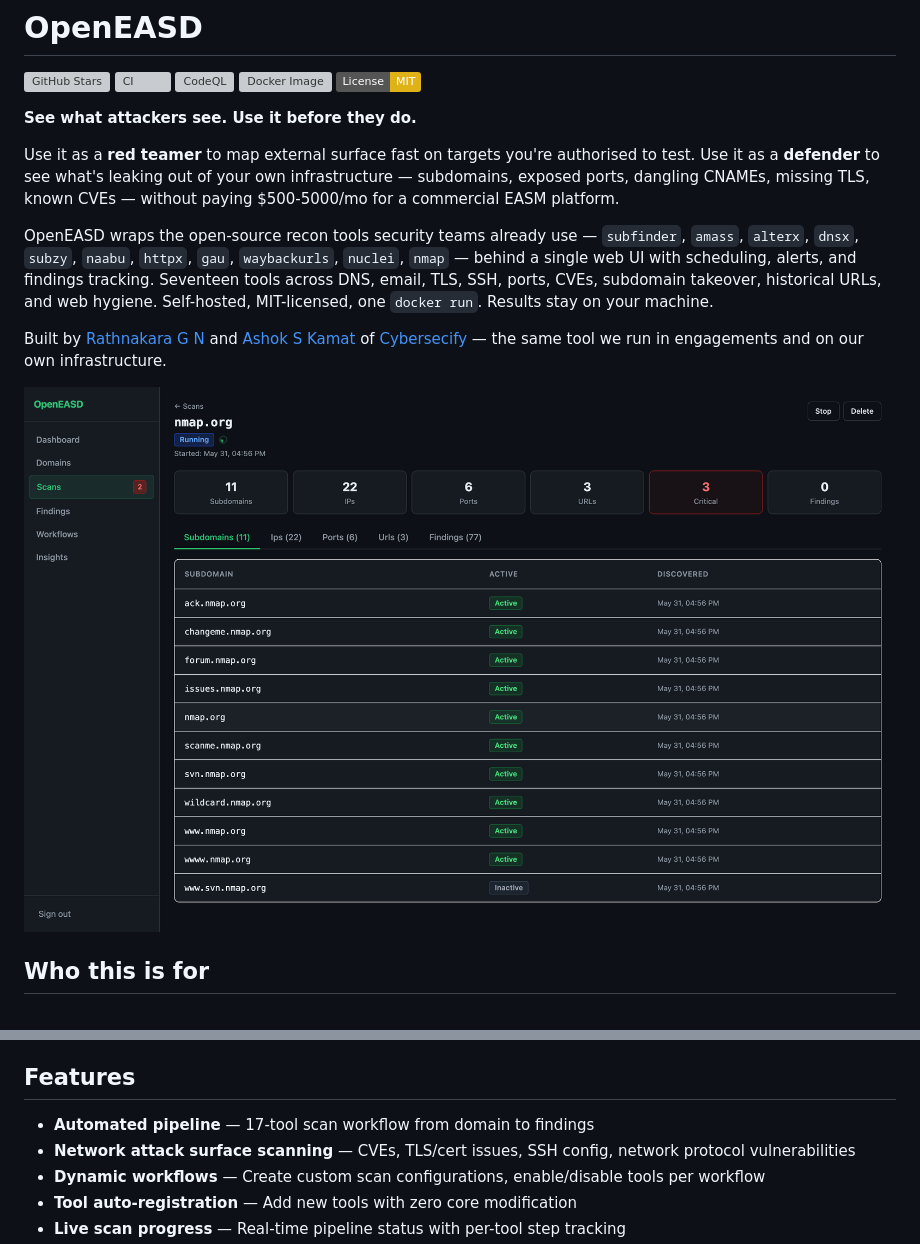
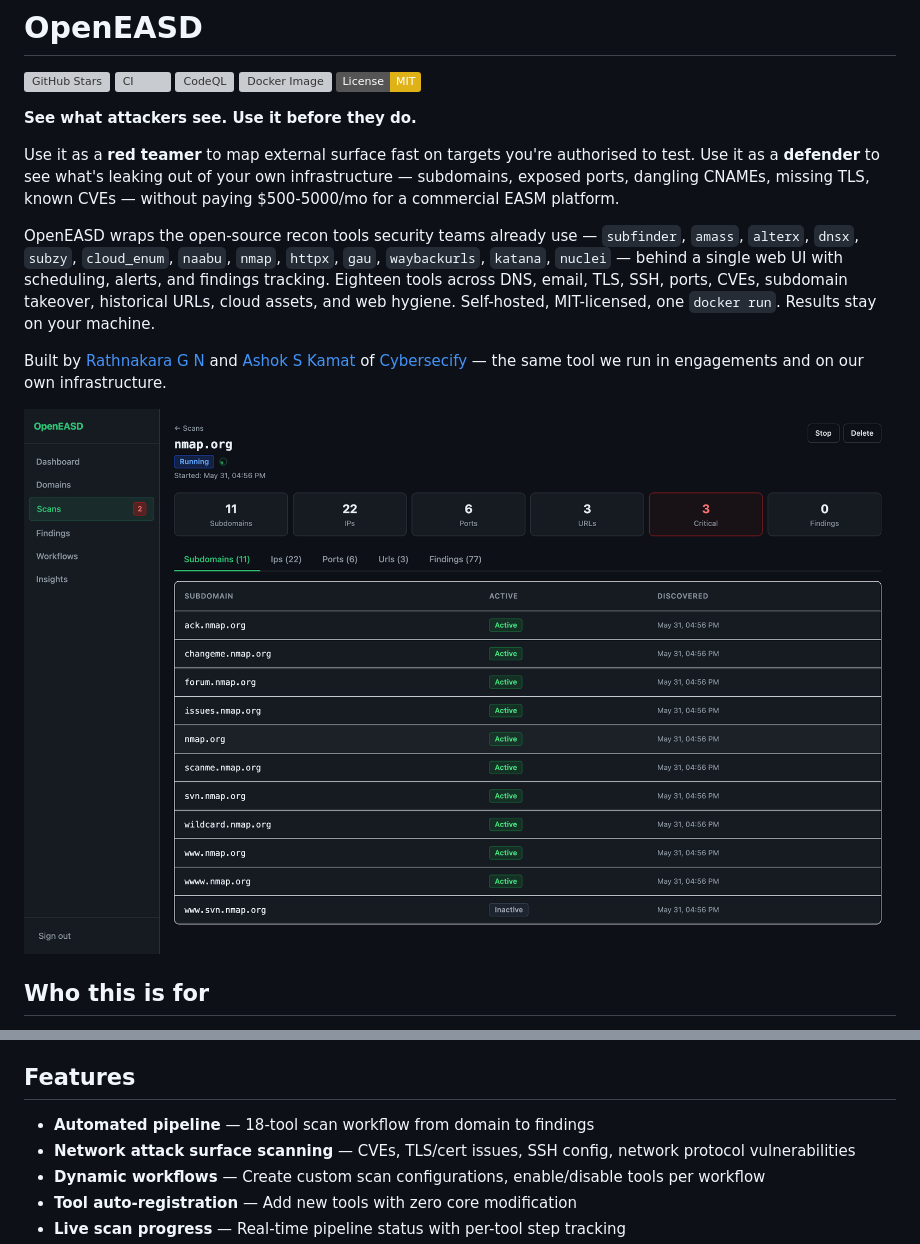
Before and after one commit to cybersecify/OpenEASD, a Markdown page: README.md, 2 parts joined by grey strips. Rendered like a GitHub page; badges without logos; grey boxes are pictures that could not be loaded.

```diff
--- a/README.md
+++ b/README.md
@@ -10,7 +10,7 @@
 
 Use it as a **red teamer** to map external surface fast on targets you're authorised to test. Use it as a **defender** to see what's leaking out of your own infrastructure — subdomains, exposed ports, dangling CNAMEs, missing TLS, known CVEs — without paying $500-5000/mo for a commercial EASM platform.
 
-OpenEASD wraps the open-source recon tools security teams already use — `subfinder`, `amass`, `alterx`, `dnsx`, `subzy`, `naabu`, `httpx`, `gau`, `waybackurls`, `nuclei`, `nmap` — behind a single web UI with scheduling, alerts, and findings tracking. Seventeen tools across DNS, email, TLS, SSH, ports, CVEs, subdomain takeover, historical URLs, and web hygiene. Self-hosted, MIT-licensed, one `docker run`. Results stay on your machine.
+OpenEASD wraps the open-source recon tools security teams already use — `subfinder`, `amass`, `alterx`, `dnsx`, `subzy`, `cloud_enum`, `naabu`, `nmap`, `httpx`, `gau`, `waybackurls`, `katana`, `nuclei` — behind a single web UI with scheduling, alerts, and findings tracking. Eighteen tools across DNS, email, TLS, SSH, ports, CVEs, subdomain takeover, historical URLs, cloud assets, and web hygiene. Self-hosted, MIT-licensed, one `docker run`. Results stay on your machine.
 
 Built by [Rathnakara G N](https://www.linkedin.com/in/rathnakaragn/) and [Ashok S Kamat](https://www.linkedin.com/in/ashokskamat/) of [Cybersecify](https://cybersecify.com) — the same tool we run in engagements and on our own infrastructure.
 
@@ -138,7 +138,7 @@ Open http://localhost:8000 → log in with `admin` / `admin` (you'll be forced t
 
 ## Features
 
-- **Automated pipeline** — 17-tool scan workflow from domain to findings
+- **Automated pipeline** — 18-tool scan workflow from domain to findings
 - **Network attack surface scanning** — CVEs, TLS/cert issues, SSH config, network protocol vulnerabilities
 - **Dynamic workflows** — Create custom scan configurations, enable/disable tools per workflow
 - **Tool auto-registration** — Add new tools with zero core modification
```
Also changed, not shown: other parts of README.md (+1 -1 lines), CLAUDE.md (+1 -1 lines).
